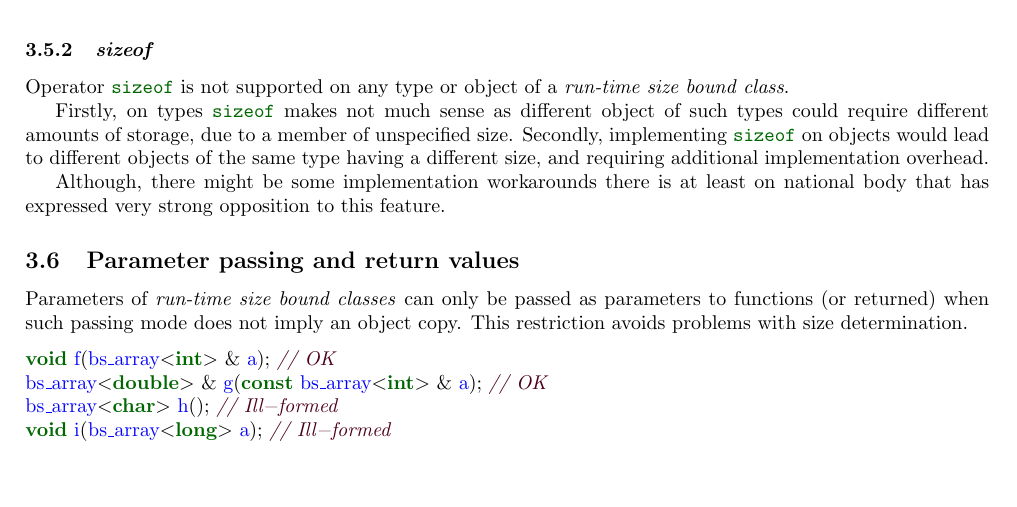
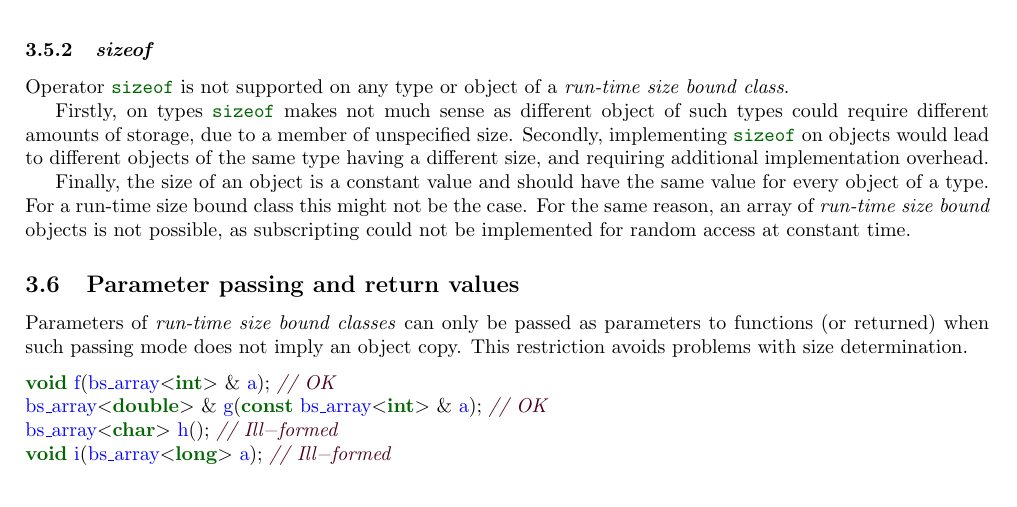
Before and after one commit to jdgarciauc3m/stdcpp, a LaTeX document (N4294/arb.tex, which reads N4294/proposal.tex): part of page 4 of 5, cut so that both start at the same text, the shorter picture padded with empty space. Compiled offline with pdfLaTeX.

Commit message:
Better rationale for sizeof

```diff
--- a/N4294/proposal.tex
+++ b/N4294/proposal.tex
@@ -219,8 +219,10 @@ different amounts of storage, due to a member of unspecified size. Secondly, imp
 on objects would lead to different objects of the same type having a different size, and requiring
 additional implementation overhead.
 
-Although, there might be some implementation workarounds there is at least on national body
-that has expressed very strong opposition to this feature.
+Finally, the size of an object is a constant value and should have the same value for every object of
+a type. For a run-time size bound class this might not be the case. For the same reason, an array of
+\emph{run-time size bound} objects is not possible, as subscripting could not be implemented for
+random access at constant time.
 
 \subsection{Parameter passing and return values}
 
```
